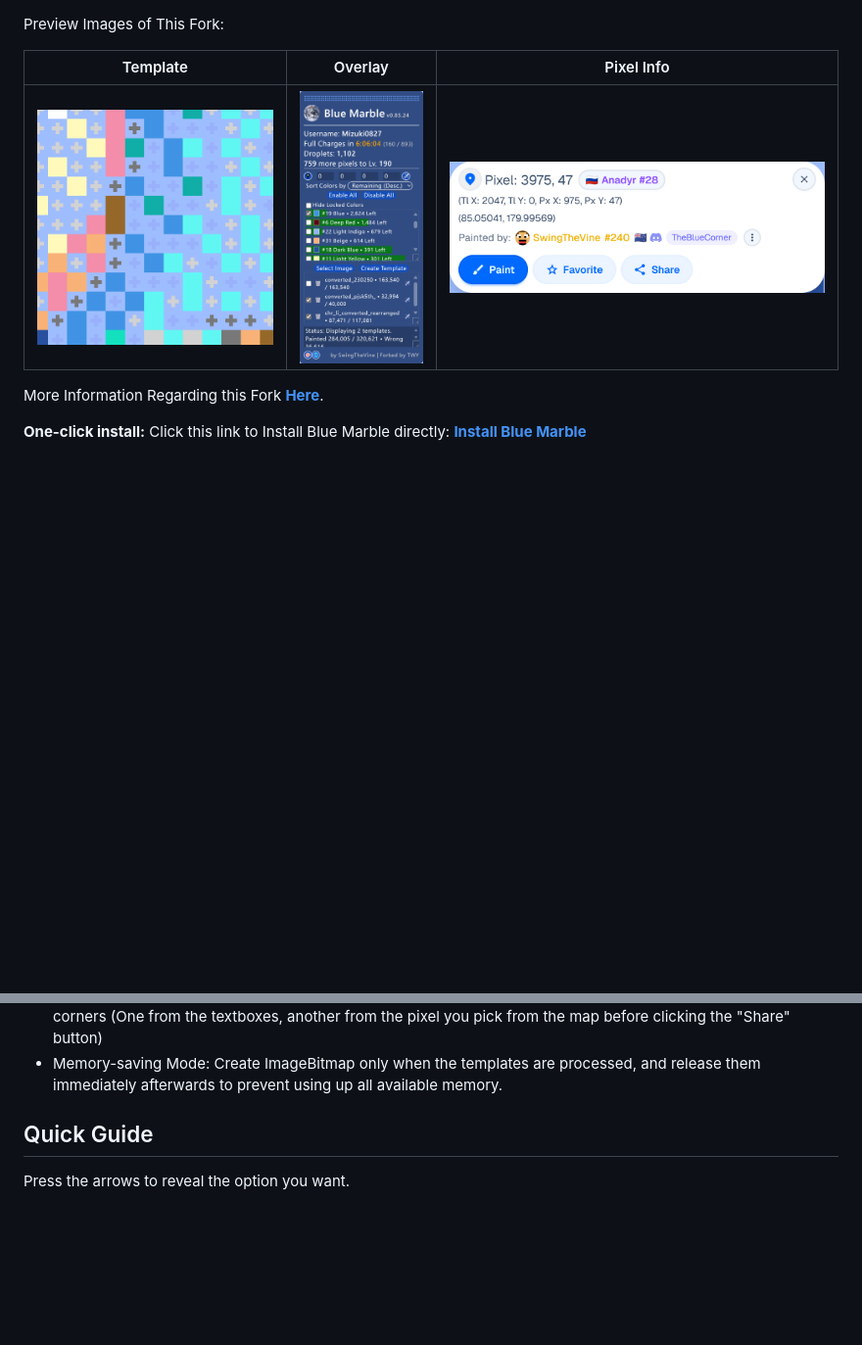
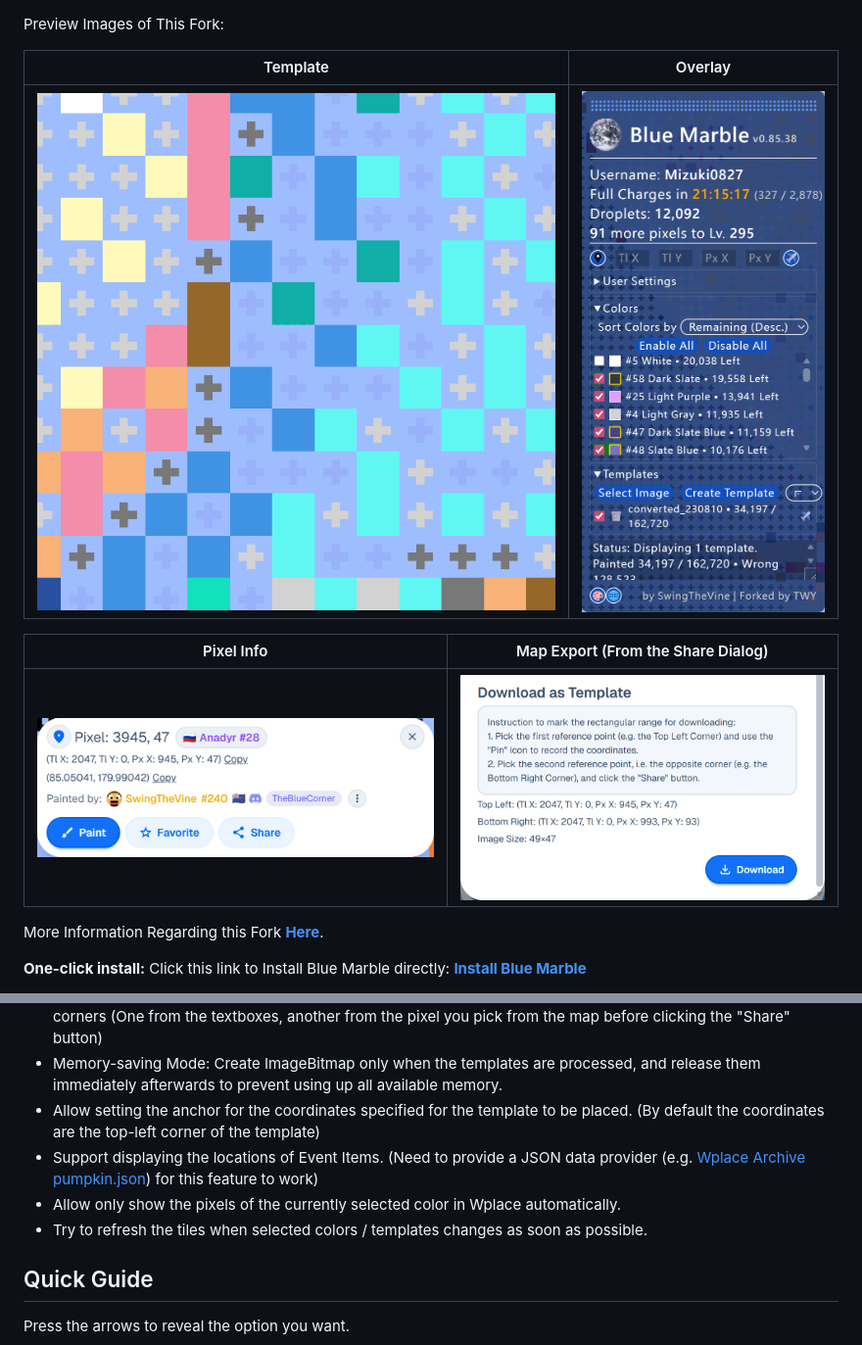
Before and after one commit to korobkakonfet/rusmarble, a Markdown page: docs/README.md, 2 parts joined by grey strips. Shown at 98% size. GitHub-like rendering; pictures changed too: docs/assets/ExportMap.png (added), docs/assets/Overlay.png, docs/assets/PixelInfo.png; blank space fills up the shorter version.

```diff
--- a/docs/README.md
+++ b/docs/README.md
@@ -1,8 +1,12 @@
 Preview Images of This Fork:
 
-| Template | Overlay | Pixel Info |
-|-|-|-|
-| ![Template](assets/Template.png) | ![Overlay](assets/Overlay.png) | ![Pixel Info](assets/PixelInfo.png) |
+| Template | Overlay |
+|-|-|
+| ![Template](assets/Template.png) | ![Overlay](assets/Overlay.png) |
+
+| Pixel Info | Map Export (From the Share Dialog) |
+|-|-|
+| ![Pixel Info](assets/PixelInfo.png) | ![Map Export](assets/ExportMap.png)
 
 More Information Regarding this Fork **[Here](#regarding-this-fork)**.
 
@@ -119,6 +123,10 @@ To use it, copy the content and paste it in the URL field when creating a bookma
     <li>Allow different coordinate formats (`a, b, c, d`, `a b c d`, and `Tl X: a, Tl Y: b, Px X: c, Px Y: d`) to be pasted to the first coordinate textbox.</li>
     <li>Allow downloading artworks (in exact size) from the map via the Share Button by two coordinates of opposite corners (One from the textboxes, another from the pixel you pick from the map before clicking the "Share" button)</li>
     <li>Memory-saving Mode: Create ImageBitmap only when the templates are processed, and release them immediately afterwards to prevent using up all available memory.</li>
+    <li>Allow setting the anchor for the coordinates specified for the template to be placed. (By default the coordinates are the top-left corner of the template)</li>
+    <li>Support displaying the locations of Event Items. (Need to provide a JSON data provider (e.g. <a href="https://wplace.samuelscheit.com/tiles/pumpkin.json">Wplace Archive pumpkin.json</a>) for this feature to work)</li>
+    <li>Allow only show the pixels of the currently selected color in Wplace automatically.</li>
+    <li>Try to refresh the tiles when selected colors / templates changes as soon as possible.</li>
   </ul>
 </p>
 
```
